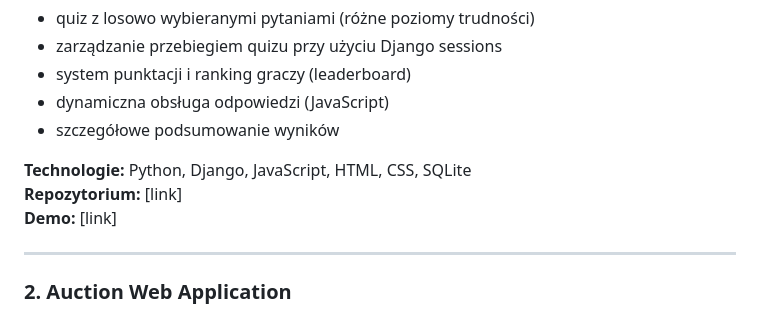
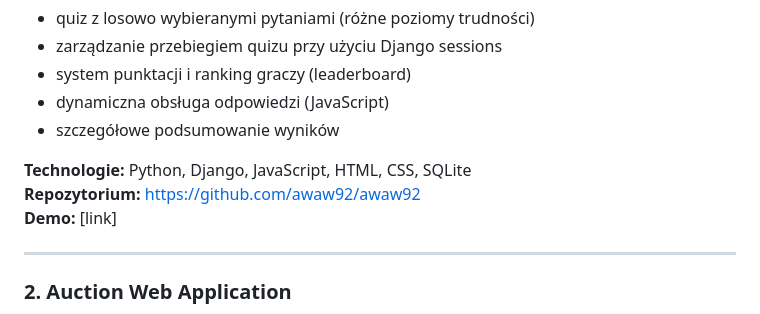
Before and after one commit to awaw92/awaw92, a Markdown page: README.md, the part around the change. Rendered like a GitHub page.

```diff
--- a/README.md
+++ b/README.md
@@ -55,7 +55,7 @@ Aplikacja webowa typu quiz stworzona w Django, umożliwiająca sprawdzanie wiedz
 * szczegółowe podsumowanie wyników
 
 **Technologie:** Python, Django, JavaScript, HTML, CSS, SQLite<BR>
-**Repozytorium:** [link]<BR>
+**Repozytorium:** https://github.com/awaw92/awaw92 <BR>
 **Demo:** [link]
 
 ---
```
